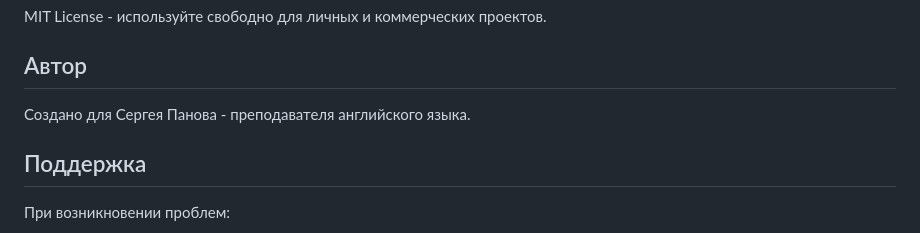
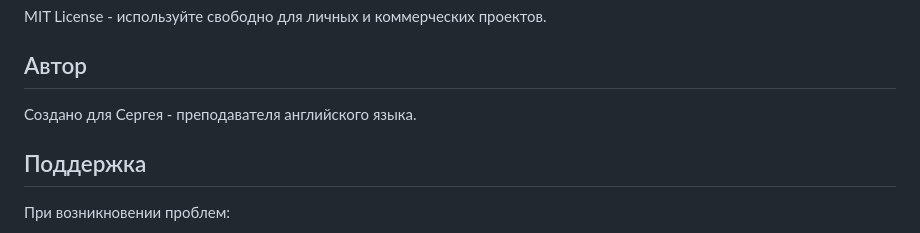
Before and after one commit to Ghostik-afk/quiz, a Markdown page: README.md, the part around the change. Rendered like a GitHub page.

```diff
--- a/README.md
+++ b/README.md
@@ -271,7 +271,7 @@ MIT License - используйте свободно для личных и к
 
 ## Автор
 
-Создано для Сергея Панова - преподавателя английского языка.
+Создано для Сергея - преподавателя английского языка.
 
 ## Поддержка
 
```
